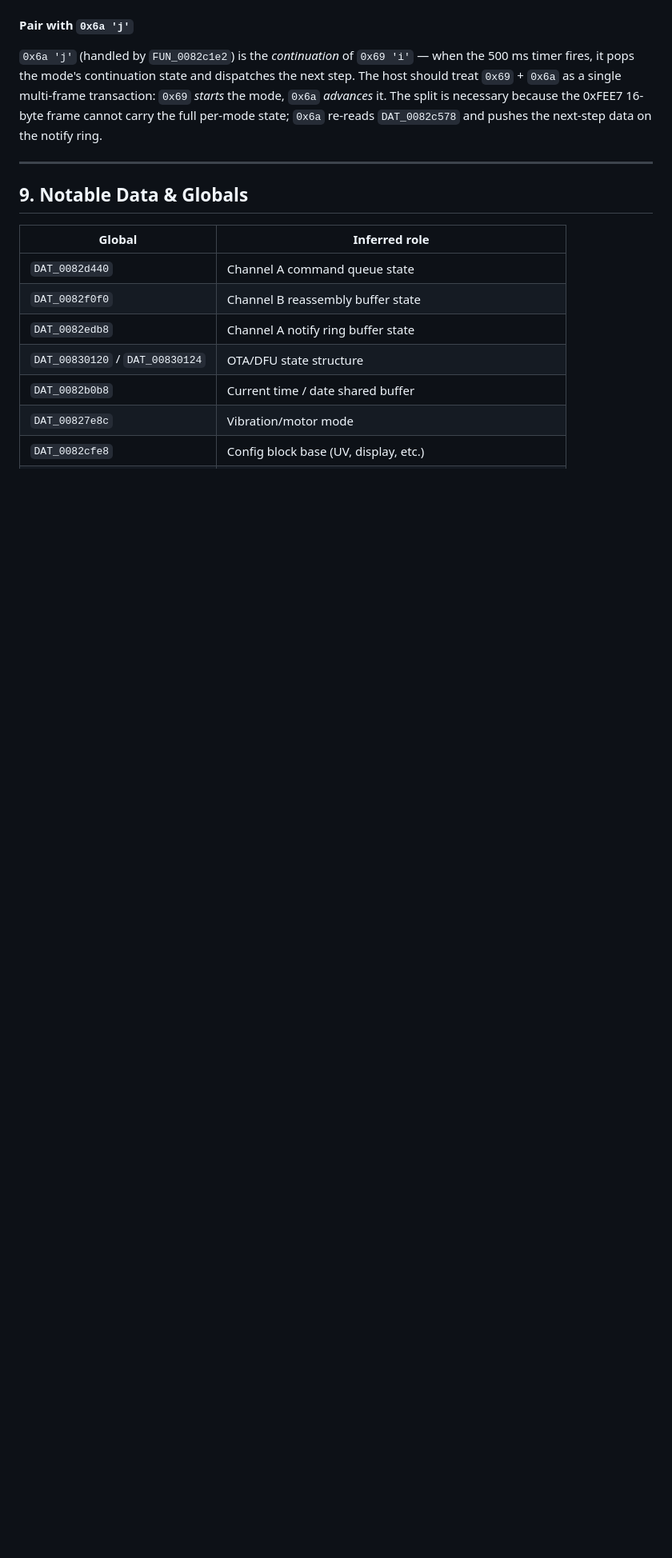
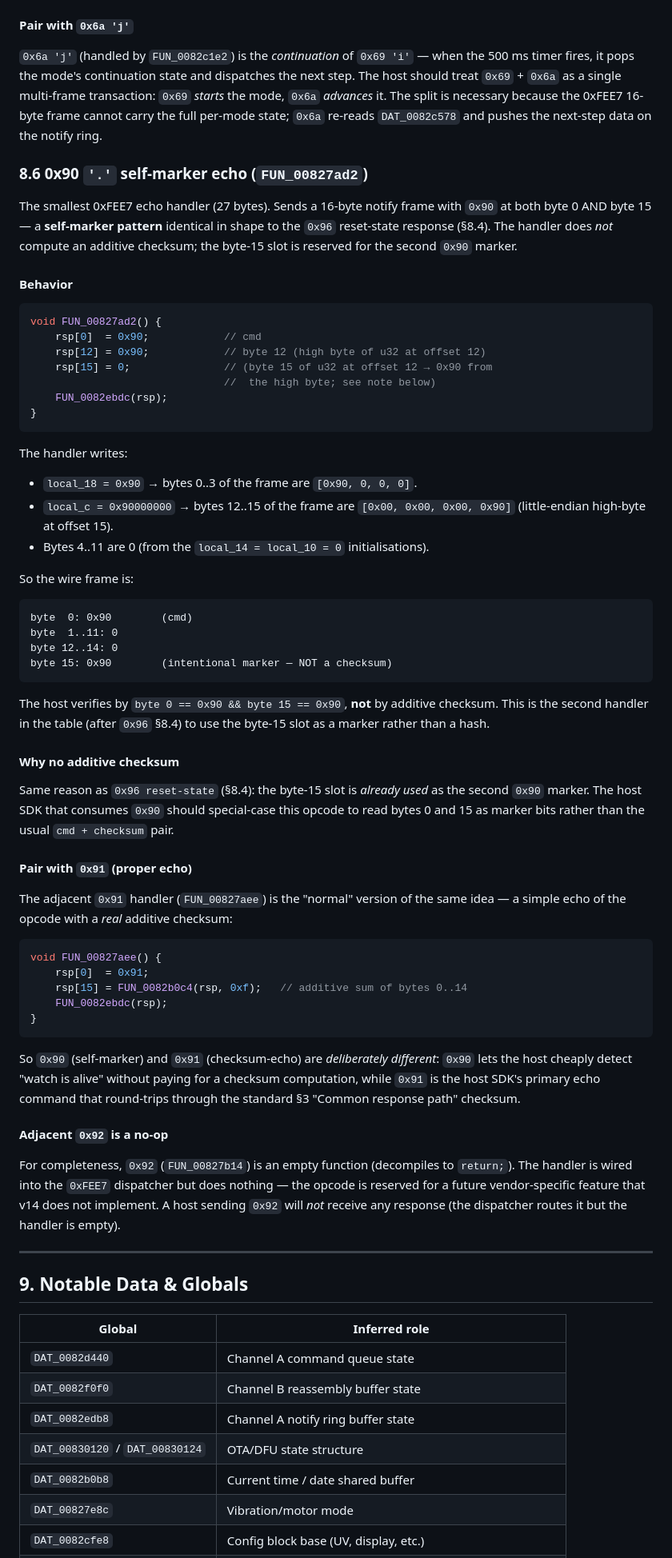
Before and after one commit to denysvitali/openwatch, a Markdown page: firmwares/GHIDRA_DECOMPILATION.md, the part around one of its changes. Shown at 80% size. GitHub-like rendering; blank space fills up the shorter version.

Commit message:
docs(firmware): decode H59MA v14 0xFEE7 0x90 self-marker echo
FUN_00827ad2 + FUN_00827aee (0x91) + FUN_00827b14 (0x92):
the smallest 0xFEE7 echo handler (27 bytes) that emits a
16-byte self-marker frame [0x90, 0, ..., 0, 0x90] with
NO additive checksum (the second handler after 0x96 to
reuse byte 15 as a marker rather than a hash), the
deliberate 0x90 (self-marker) vs 0x91 (proper echo with
FUN_0082b0c4 checksum) distinction, and the documented
'0x92 is a reserved no-op (FUN_00827b14 returns immediately)
so the host gets no response when probing the opcode range.

Co-Authored-By: Claude <noreply@anthropic.com>

````diff
--- a/firmwares/GHIDRA_DECOMPILATION.md
+++ b/firmwares/GHIDRA_DECOMPILATION.md
@@ -3134,6 +3134,87 @@ multi-frame transaction: `0x69` *starts* the mode,
 `0x6a` re-reads `DAT_0082c578` and pushes the next-step
 data on the notify ring.
 
+### 8.6 0x90 `'.'` self-marker echo (`FUN_00827ad2`)
+
+The smallest 0xFEE7 echo handler (27 bytes). Sends a
+16-byte notify frame with `0x90` at both byte 0 AND byte
+15 — a **self-marker pattern** identical in shape to the
+`0x96` reset-state response (§8.4). The handler does *not*
+compute an additive checksum; the byte-15 slot is reserved
+for the second `0x90` marker.
+
+#### Behavior
+
+```c
+void FUN_00827ad2() {
+    rsp[0]  = 0x90;            // cmd
+    rsp[12] = 0x90;            // byte 12 (high byte of u32 at offset 12)
+    rsp[15] = 0;               // (byte 15 of u32 at offset 12 → 0x90 from
+                               //  the high byte; see note below)
+    FUN_0082ebdc(rsp);
+}
+```
+
+The handler writes:
+- `local_18 = 0x90` → bytes 0..3 of the frame are `[0x90, 0, 0, 0]`.
+- `local_c = 0x90000000` → bytes 12..15 of the frame are
+  `[0x00, 0x00, 0x00, 0x90]` (little-endian high-byte at offset 15).
+- Bytes 4..11 are 0 (from the `local_14 = local_10 = 0`
+  initialisations).
+
+So the wire frame is:
+
+```
+byte  0: 0x90        (cmd)
+byte  1..11: 0
+byte 12..14: 0
+byte 15: 0x90        (intentional marker — NOT a checksum)
+```
+
+The host verifies by `byte 0 == 0x90 && byte 15 == 0x90`,
+**not** by additive checksum. This is the second handler
+in the table (after `0x96` §8.4) to use the byte-15 slot
+as a marker rather than a hash.
+
+#### Why no additive checksum
+
+Same reason as `0x96 reset-state` (§8.4): the byte-15 slot
+is *already used* as the second `0x90` marker. The host SDK
+that consumes `0x90` should special-case this opcode to
+read bytes 0 and 15 as marker bits rather than the usual
+`cmd + checksum` pair.
+
+#### Pair with `0x91` (proper echo)
+
+The adjacent `0x91` handler (`FUN_00827aee`) is the
+"normal" version of the same idea — a simple echo of the
+opcode with a *real* additive checksum:
+
+```c
+void FUN_00827aee() {
+    rsp[0]  = 0x91;
+    rsp[15] = FUN_0082b0c4(rsp, 0xf);   // additive sum of bytes 0..14
+    FUN_0082ebdc(rsp);
+}
+```
+
+So `0x90` (self-marker) and `0x91` (checksum-echo) are
+*deliberately different*: `0x90` lets the host cheaply
+detect "watch is alive" without paying for a checksum
+computation, while `0x91` is the host SDK's primary
+echo command that round-trips through the standard
+§3 "Common response path" checksum.
+
+#### Adjacent `0x92` is a no-op
+
+For completeness, `0x92` (`FUN_00827b14`) is an empty
+function (decompiles to `return;`). The handler is wired
+into the `0xFEE7` dispatcher but does nothing — the
+opcode is reserved for a future vendor-specific feature
+that v14 does not implement. A host sending `0x92` will
+*not* receive any response (the dispatcher routes it but
+the handler is empty).
+
 ---
 
 ## 9. Notable Data & Globals
````
Also changed, not shown: other parts of firmwares/GHIDRA_DECOMPILATION.md (+1 -1 lines).
